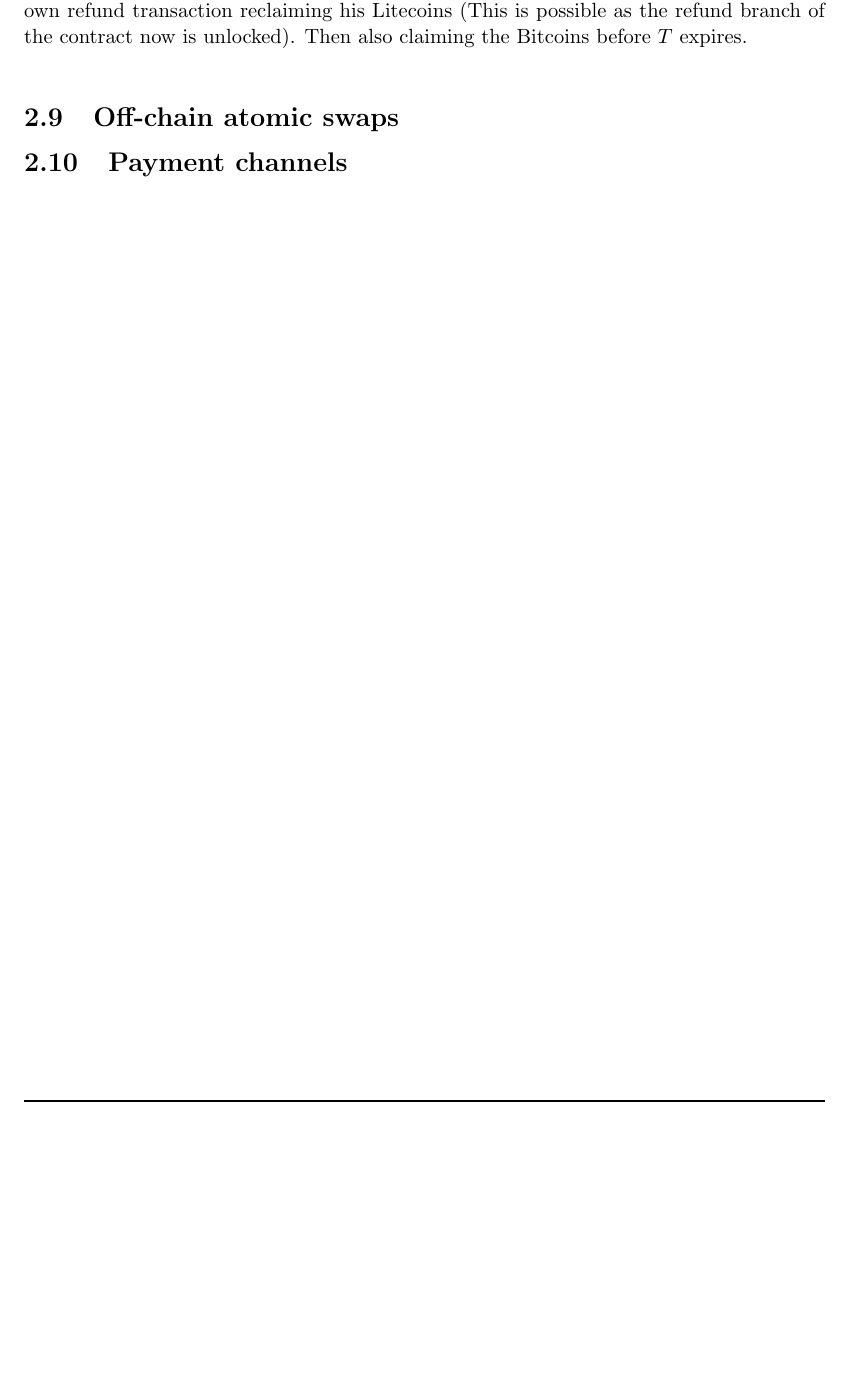
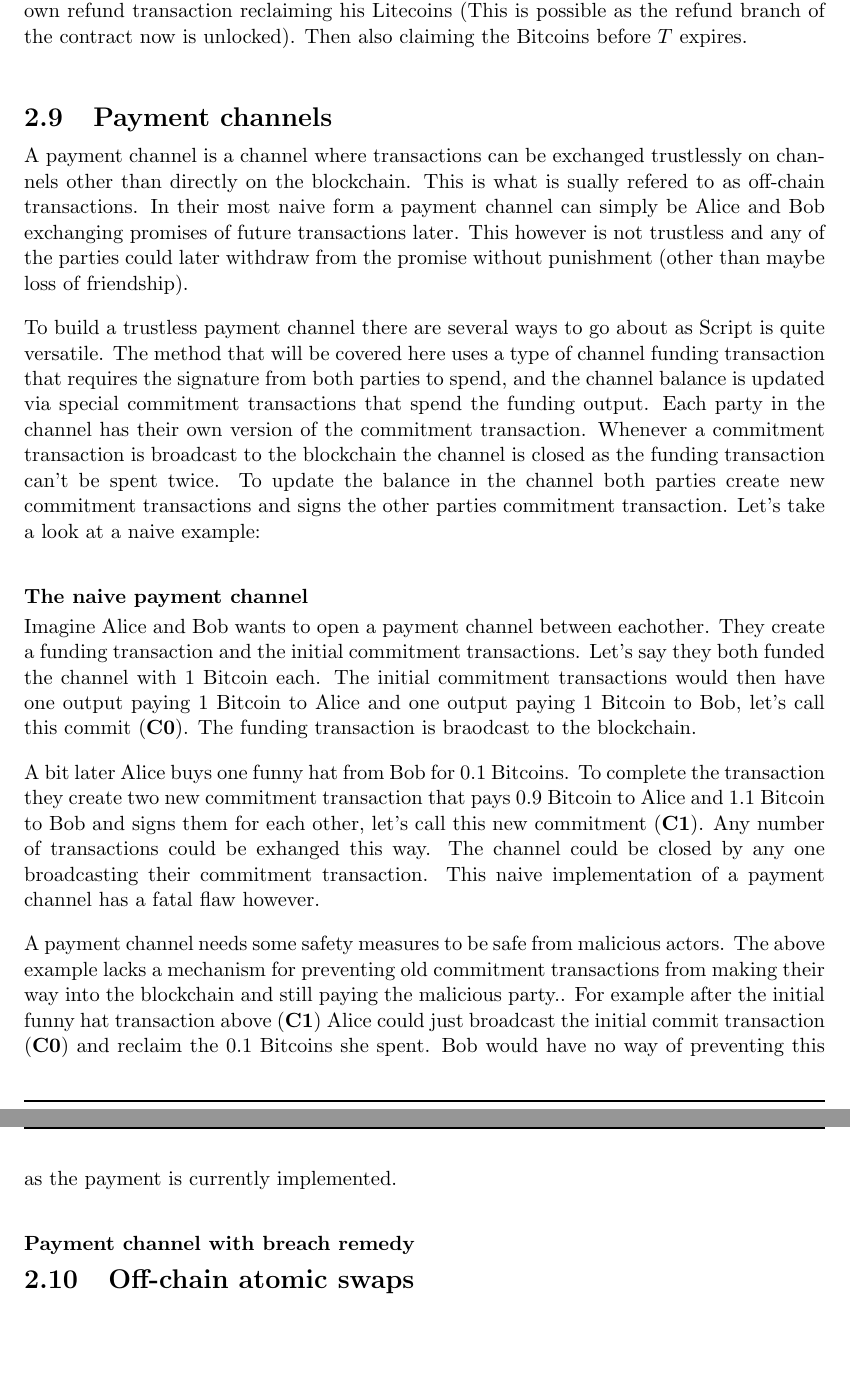
Before and after one commit to pixelguy95/master-thesis-cross-chain-settlement, a LaTeX thesis (report/main.tex, which reads report/background/background.tex, report/background/payment_channels.tex): part of page 28 of 33 before the commit and two parts of pages 28 and 29 of 34 after it, the two joined at a grey line, cut so that both start at the same text, the shorter picture padded with empty space. Compiled offline with pdfLaTeX.

Commit message:
Some new stuff

```diff
--- a/report/background/background.tex
+++ b/report/background/background.tex
@@ -13,8 +13,6 @@ This section is far from finished.
 
 \input{background/segwit.tex}
 \input{background/atomic_swap_onchain.tex}
+\input{background/payment_channels.tex}
 
 \Section{Off-chain atomic swaps}
-
-
-\Section{Payment channels}
--- /dev/null
+++ b/report/background/payment_channels.tex
@@ -0,0 +1,20 @@
+
+\Section{Payment channels}
+A payment channel is a channel where transactions can be exchanged trustlessly on channels other than directly on the blockchain.
+This is what is sually refered to as off-chain transactions.
+In their most naive form a payment channel can simply be Alice and Bob exchanging promises of future transactions later.
+This however is not trustless and any of the parties could later withdraw from the promise without punishment (other than maybe loss of friendship).
+
+To build a trustless payment channel there are several ways to go about as Script is quite versatile.
+The method that will be covered here uses a type of channel funding transaction that requires the signature from both parties to spend, and the channel balance is updated via special commitment transactions that spend the funding output. Each party in the channel has their own version of the commitment transaction. Whenever a commitment transaction is broadcast to the blockchain the channel is closed as the funding transaction can't be spent twice. To update the balance in the channel both parties create new commitment transactions and signs the other parties commitment transaction.
+Let's take a look at a naive example:
+
+\Subsubsection{The naive payment channel}
+Imagine Alice and Bob wants to open a payment channel between eachother. They create a funding transaction and the initial commitment transactions. Let's say they both funded the channel with 1 Bitcoin each. The initial commitment transactions would then have one output paying 1 Bitcoin to Alice and one output paying 1 Bitcoin to Bob, let's call this commit (\textbf{C0}).
+The funding transaction is braodcast to the blockchain.
+
+A bit later Alice buys one funny hat from Bob for 0.1 Bitcoins. To complete the transaction they create two new commitment transaction that pays 0.9 Bitcoin to Alice and 1.1 Bitcoin to Bob and signs them for each other, let's call this new commitment (\textbf{C1}). Any number of transactions could be exhanged this way. The channel could be closed by any one broadcasting their commitment transaction. This naive implementation of a payment channel has a fatal flaw however.
+
+A payment channel needs some safety measures to be safe from malicious actors. The above example lacks a mechanism for preventing old commitment transactions from making their way into the blockchain and still paying the malicious party.. For example after the initial funny hat transaction above (\textbf{C1}) Alice could just broadcast the initial commit transaction (\textbf{C0}) and reclaim the 0.1 Bitcoins she spent. Bob would have no way of preventing this as the payment is currently implemented.
+
+\Subsubsection{Payment channel with breach remedy}
```
Also changed, not shown: report/reference.bib (+1 -1 lines), report/background/images/payment_channel_p1.png (added), report/background/images/payment_channel_p2.png (added), report/main.pdf, 1 other file.
